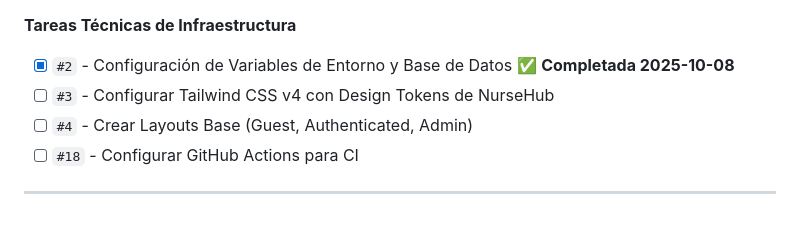
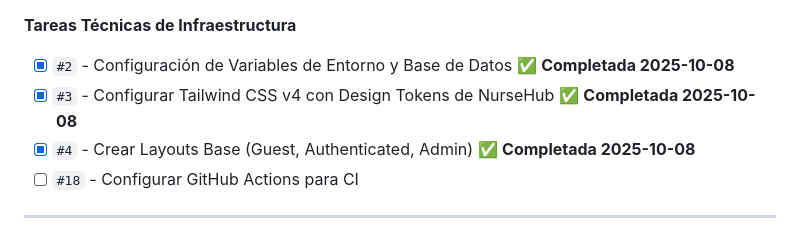
Before and after one commit to eddndev/nursehub, a Markdown page: docs/sprints/01-infrastructure-setup.md, the part around one of its changes. GitHub-like rendering.

```diff
--- a/docs/sprints/01-infrastructure-setup.md
+++ b/docs/sprints/01-infrastructure-setup.md
@@ -37,8 +37,8 @@ Establecer la infraestructura técnica completa del proyecto NurseHub, implement
 **Tareas Técnicas de Infraestructura**
 
 - [x] `#2` - Configuración de Variables de Entorno y Base de Datos ✅ **Completada 2025-10-08**
-- [ ] `#3` - Configurar Tailwind CSS v4 con Design Tokens de NurseHub
-- [ ] `#4` - Crear Layouts Base (Guest, Authenticated, Admin)
+- [x] `#3` - Configurar Tailwind CSS v4 con Design Tokens de NurseHub ✅ **Completada 2025-10-08**
+- [x] `#4` - Crear Layouts Base (Guest, Authenticated, Admin) ✅ **Completada 2025-10-08**
 - [ ] `#18` - Configurar GitHub Actions para CI
 
 ---
```
Also changed, not shown: other parts of docs/sprints/01-infrastructure-setup.md (+38 -0 lines).
